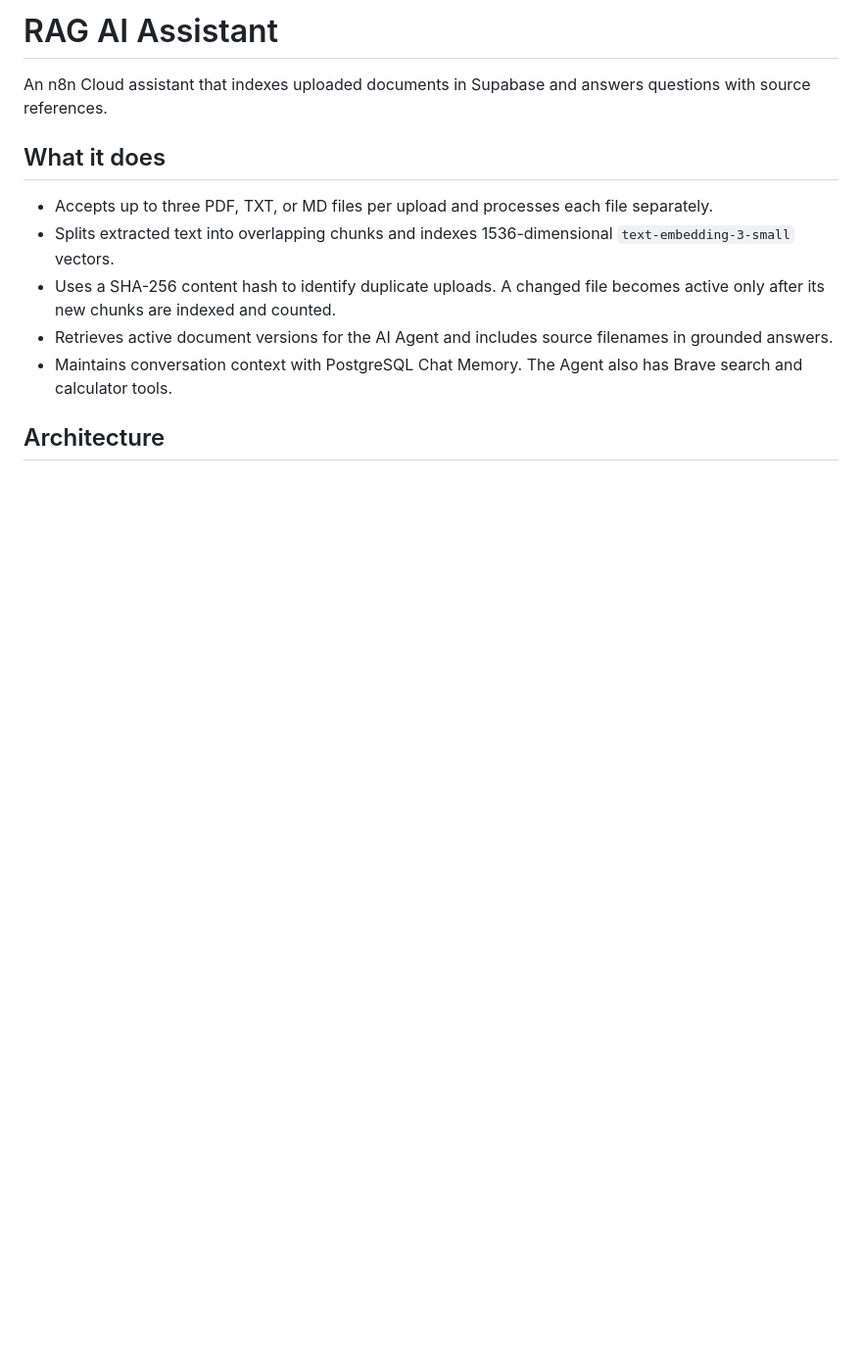
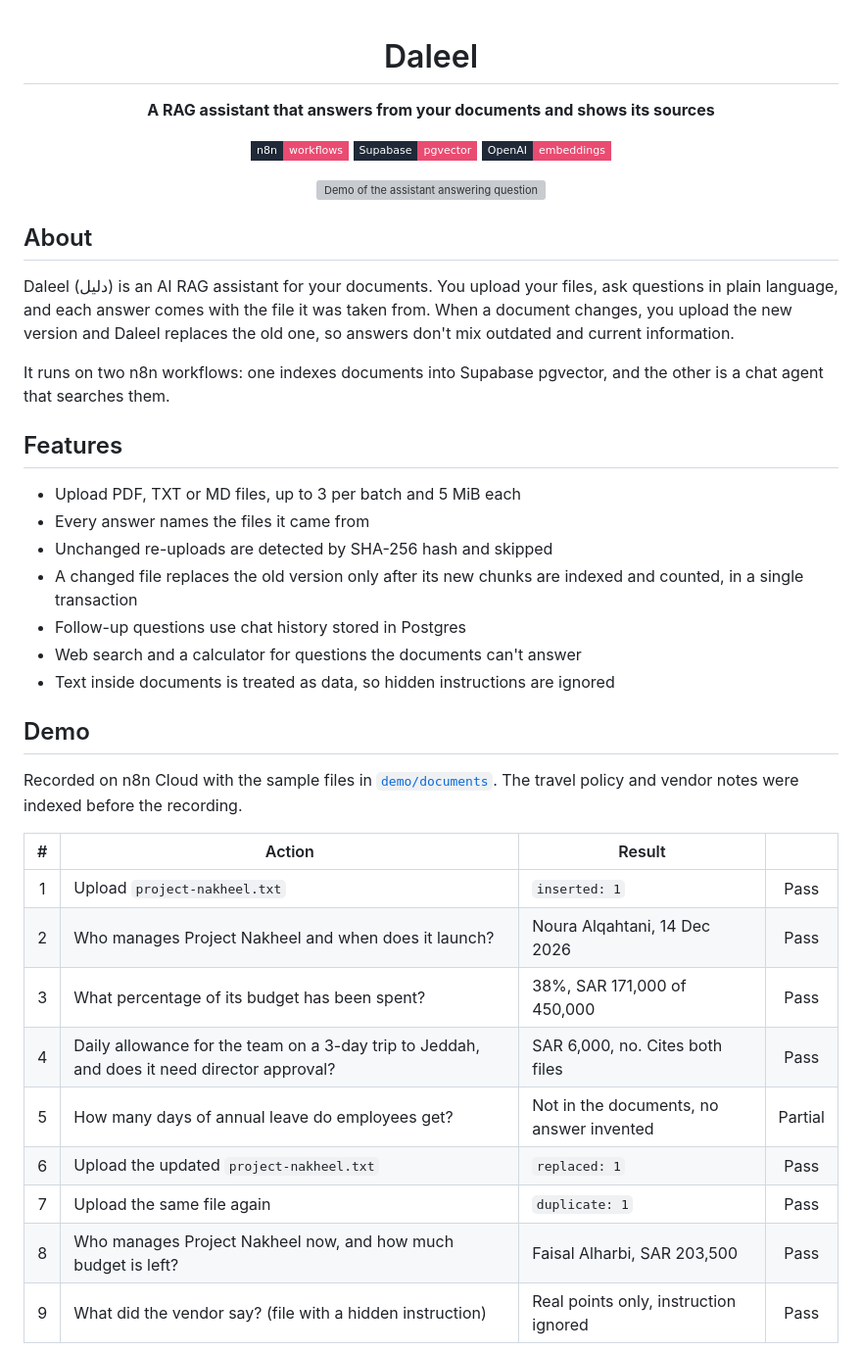
Before and after one commit to AliyahAlabdali/Daleel, a Markdown page: README.md, the part around one of its changes. Shown at 98% size. Drawn GitHub-style; badges without logos; blank space fills up the shorter version; grey boxes are pictures that could not be loaded.

```diff
--- a/README.md
+++ b/README.md
@@ -1,13 +1,46 @@
-# RAG AI Assistant
+<div align="center">
 
-An n8n Cloud assistant that indexes uploaded documents in Supabase and answers questions with source references.
+# Daleel
 
-## What it does
+**A RAG assistant that answers from your documents and shows its sources**
 
-- Accepts up to three PDF, TXT, or MD files per upload and processes each file separately.
-- Splits extracted text into overlapping chunks and indexes 1536-dimensional `text-embedding-3-small` vectors.
-- Uses a SHA-256 content hash to identify duplicate uploads. A changed file becomes active only after its new chunks are indexed and counted.
-- Retrieves active document versions for the AI Agent and includes source filenames in grounded answers.
-- Maintains conversation context with PostgreSQL Chat Memory. The Agent also has Brave search and calculator tools.
+![n8n](https://img.shields.io/badge/n8n-workflows-EA4B71?style=flat-square&logo=n8n&logoColor=white&labelColor=1F2937)
+![Supabase](https://img.shields.io/badge/Supabase-pgvector-EA4B71?style=flat-square&logo=supabase&logoColor=white&labelColor=1F2937)
+![OpenAI](https://img.shields.io/badge/OpenAI-embeddings-EA4B71?style=flat-square&logo=openai&logoColor=white&labelColor=1F2937)
 
-## Architecture
+![Demo of the assistant answering questions and replacing a document](assets/demo.gif)
+
+</div>
+
+## About
+
+Daleel (دليل) is an AI RAG assistant for your documents. You upload your files, ask questions in plain language, and each answer comes with the file it was taken from. When a document changes, you upload the new version and Daleel replaces the old one, so answers don't mix outdated and current information.
+
+It runs on two n8n workflows: one indexes documents into Supabase pgvector, and the other is a chat agent that searches them.
+
+## Features
+
+- Upload PDF, TXT or MD files, up to 3 per batch and 5 MiB each
+- Every answer names the files it came from
+- Unchanged re-uploads are detected by SHA-256 hash and skipped
+- A changed file replaces the old version only after its new chunks are indexed and counted, in a single transaction
+- Follow-up questions use chat history stored in Postgres
+- Web search and a calculator for questions the documents can't answer
+- Text inside documents is treated as data, so hidden instructions are ignored
+
+## Demo
+
+Recorded on n8n Cloud with the sample files in [`demo/documents`](demo/documents). The travel policy and vendor notes were indexed before the recording.
+
+| # | Action | Result | |
+| :-: | --- | --- | :-: |
+| 1 | Upload `project-nakheel.txt` | `inserted: 1` | Pass |
+| 2 | Who manages Project Nakheel and when does it launch? | Noura Alqahtani, 14 Dec 2026 | Pass |
+| 3 | What percentage of its budget has been spent? | 38%, SAR 171,000 of 450,000 | Pass |
+| 4 | Daily allowance for the team on a 3-day trip to Jeddah, and does it need director approval? | SAR 6,000, no. Cites both files | Pass |
+| 5 | How many days of annual leave do employees get? | Not in the documents, no answer invented | Partial |
+| 6 | Upload the updated `project-nakheel.txt` | `replaced: 1` | Pass |
+| 7 | Upload the same file again | `duplicate: 1` | Pass |
+| 8 | Who manages Project Nakheel now, and how much budget is left? | Faisal Alharbi, SAR 203,500 | Pass |
+| 9 | What did the vendor say? (file with a hidden instruction) | Real points only, instruction ignored | Pass |
+
```
Also changed, not shown: other parts of README.md (+92 -34 lines), demo/documents/travel-policy.md (added, +22 -0 lines), docs/portfolio.md (deleted, +0 -21 lines), docs/setup.md (deleted, +0 -45 lines), docs/testing.md (deleted, +0 -47 lines), assets/chat-answer.png (added), assets/chat-workflow.png (added), assets/ingestion-workflow.png (added), assets/injection-check.png (added), assets/upload-result.png (added), 5 other files.
